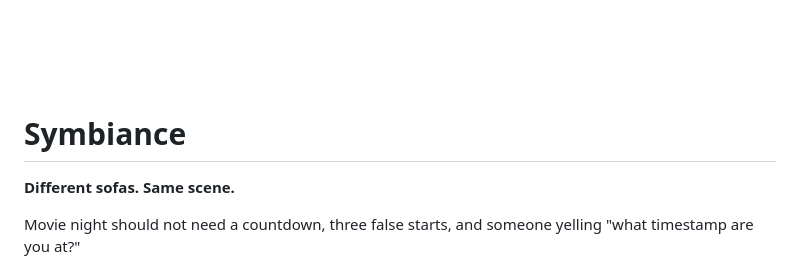
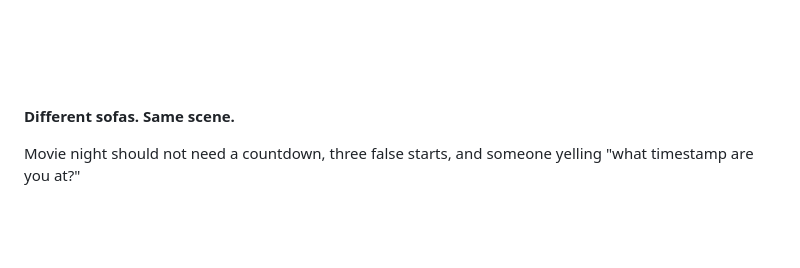
Before and after one commit to AWaleed-Ahmed/Symbiance, a Markdown page: README.md, the part around the change. Rendered like a GitHub page; blank space fills up the shorter version.

Commit message:
Remove duplicate title below README logo

```diff
--- a/README.md
+++ b/README.md
@@ -5,8 +5,6 @@
     <img src="assets/branding/symbiance-wordmark-white.png" alt="Symbiance" width="680">
   </picture>
 </p>
-
-# Symbiance
 
 **Different sofas. Same scene.**
 
```
